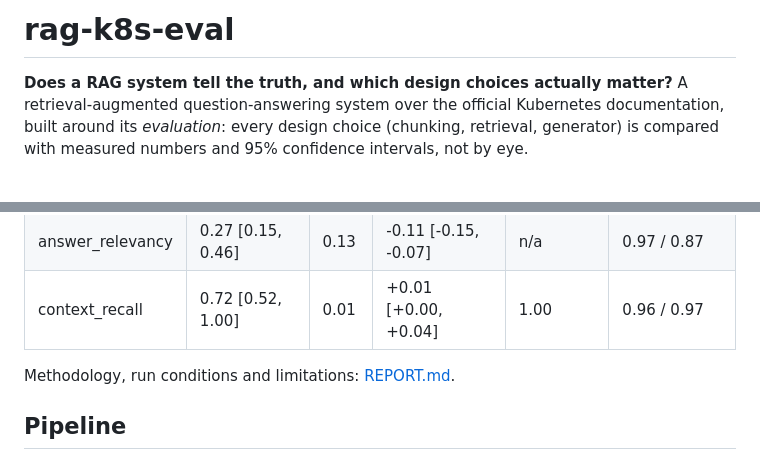
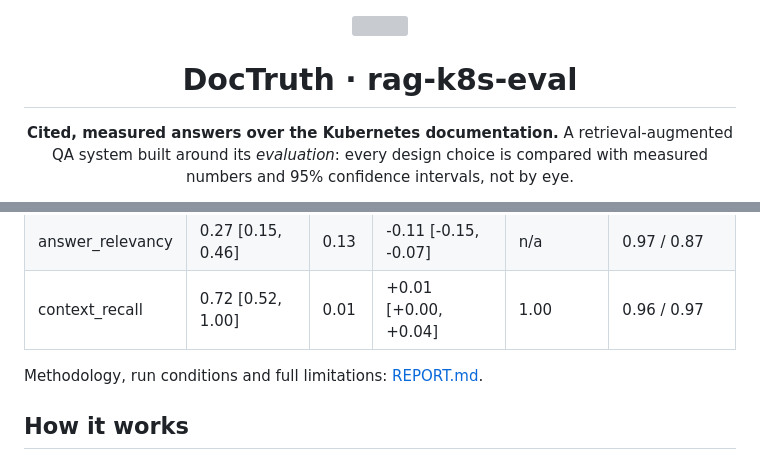
Before and after one commit to HamzaOuba00-1/rag-k8s-eval, a Markdown page: README.md, 2 parts joined by grey strips. GitHub-like rendering; grey boxes are pictures that could not be loaded.

````diff
--- a/README.md
+++ b/README.md
@@ -1,9 +1,11 @@
-# rag-k8s-eval
+<div align="center">
 
-**Does a RAG system tell the truth, and which design choices actually matter?**
-A retrieval-augmented question-answering system over the official Kubernetes
-documentation, built around its *evaluation*: every design choice (chunking,
-retrieval, generator) is compared with measured numbers and 95% confidence
-intervals, not by eye.
+<img src="web/public/logo-192.png" width="88" alt="">
+
+# DocTruth · rag-k8s-eval
+
+**Cited, measured answers over the Kubernetes documentation.**
+A retrieval-augmented QA system built around its *evaluation*: every design choice is
+compared with measured numbers and 95% confidence intervals, not by eye.
 
 [![ci](https://github.com/HamzaOuba00-1/rag-k8s-eval/actions/workflows/ci.yml/badge.svg)](https://github.com/HamzaOuba00-1/rag-k8s-eval/actions/workflows/ci.yml)
@@ -85,9 +115,9 @@ Same contexts (`fixed_hybrid_rerank`), same prompt, same judge. Δ = paired boot
 | context_recall | 0.72 [0.52, 1.00] | 0.01 | +0.01 [+0.00, +0.04] | 1.00 | 0.96 / 0.97 |
 <!-- END:agreement -->
 
-Methodology, run conditions and limitations: [REPORT.md](REPORT.md).
+Methodology, run conditions and full limitations: [REPORT.md](REPORT.md).
 
-## Pipeline
+## How it works
 
 ```mermaid
 flowchart LR
````
Also changed, not shown: other parts of README.md (+83 -22 lines), docs/images/ask.png (added), docs/images/home.png (added), docs/images/scores.png (added).
